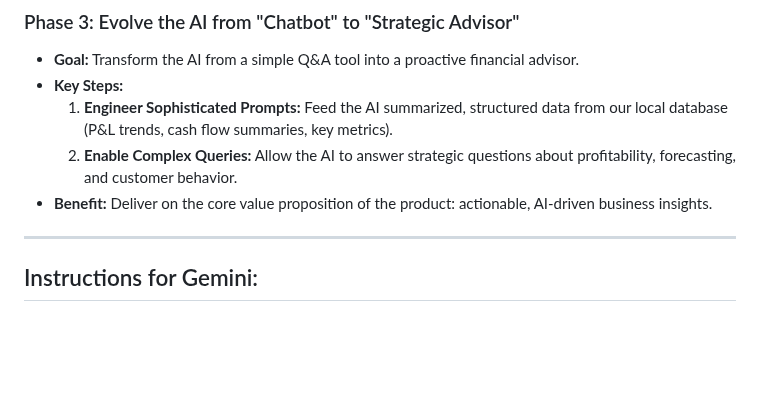
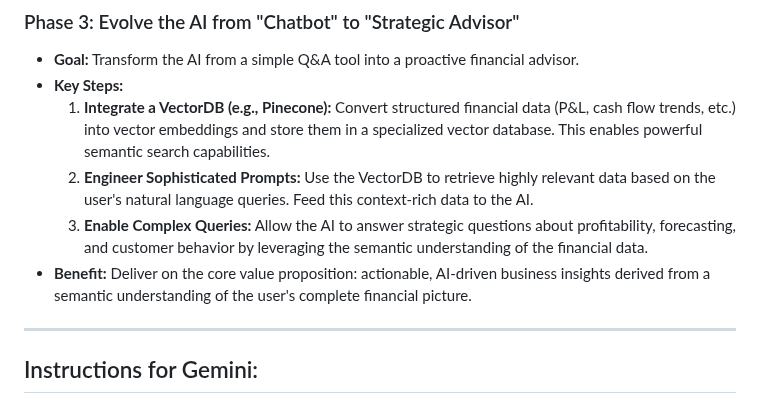
Before and after one commit to McSlaine/trinity-stack, a Markdown page: GEMINI.md, the part around the change. GitHub-like rendering; blank space fills up the shorter version.

Commit message:
docs: Update roadmap to include VectorDB

```diff
--- a/GEMINI.md
+++ b/GEMINI.md
@@ -80,9 +80,10 @@ This plan outlines the architectural evolution from a simple proof-of-concept to
 ### Phase 3: Evolve the AI from "Chatbot" to "Strategic Advisor"
 -   **Goal:** Transform the AI from a simple Q&A tool into a proactive financial advisor.
 -   **Key Steps:**
-    1.  **Engineer Sophisticated Prompts:** Feed the AI summarized, structured data from our local database (P&L trends, cash flow summaries, key metrics).
-    2.  **Enable Complex Queries:** Allow the AI to answer strategic questions about profitability, forecasting, and customer behavior.
--   **Benefit:** Deliver on the core value proposition of the product: actionable, AI-driven business insights.
+    1.  **Integrate a VectorDB (e.g., Pinecone):** Convert structured financial data (P&L, cash flow trends, etc.) into vector embeddings and store them in a specialized vector database. This enables powerful semantic search capabilities.
+    2.  **Engineer Sophisticated Prompts:** Use the VectorDB to retrieve highly relevant data based on the user's natural language queries. Feed this context-rich data to the AI.
+    3.  **Enable Complex Queries:** Allow the AI to answer strategic questions about profitability, forecasting, and customer behavior by leveraging the semantic understanding of the financial data.
+-   **Benefit:** Deliver on the core value proposition: actionable, AI-driven business insights derived from a semantic understanding of the user's complete financial picture.
 
 ---
 
```
